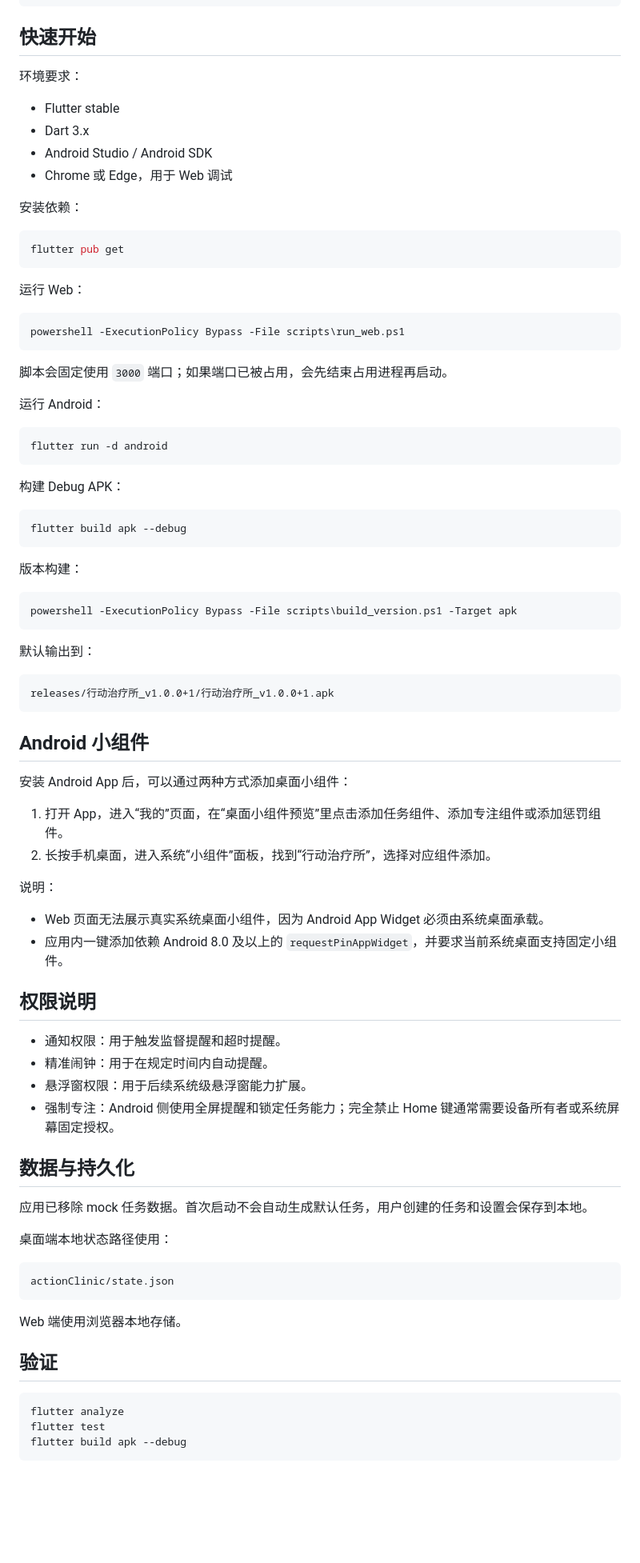
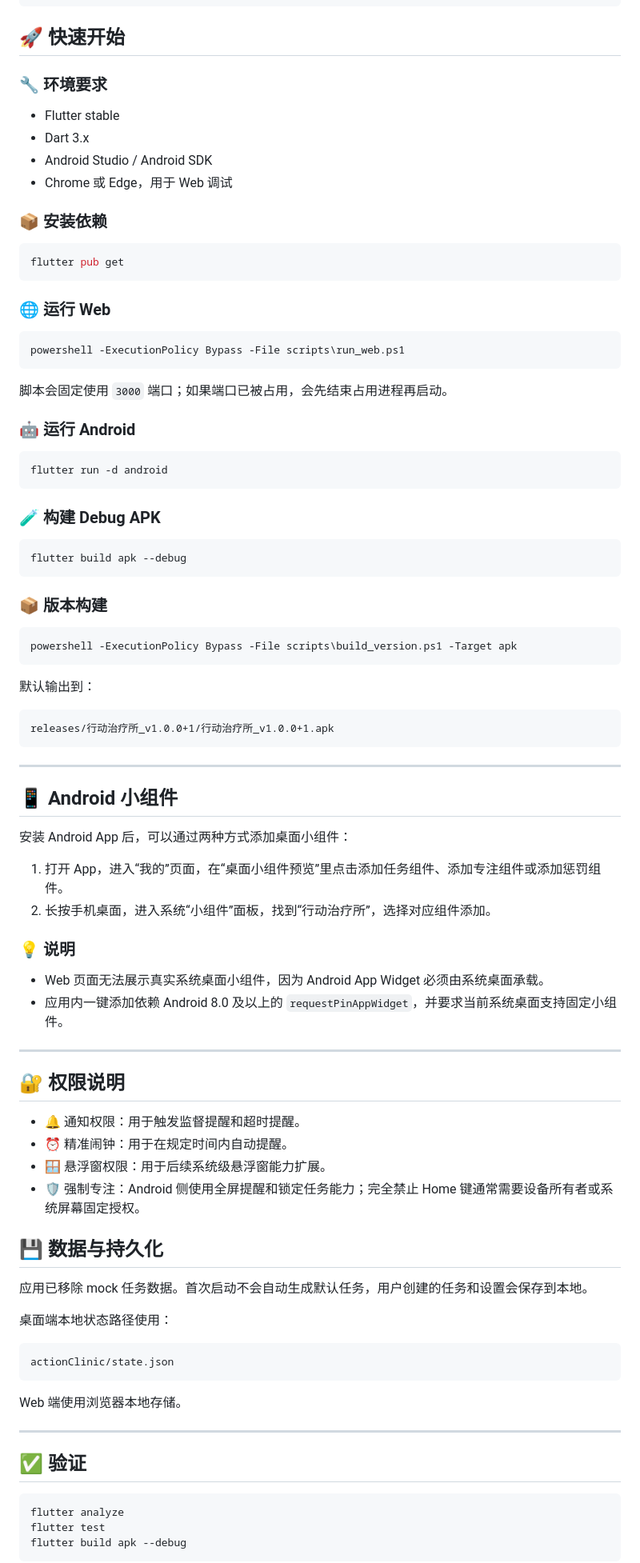
Before and after one commit to MewzCC/actionClinic, a Markdown page: README.md, the part around one of its changes. Shown at 80% size. Drawn GitHub-style; blank space fills up the shorter version.

````diff
--- a/README.md
+++ b/README.md
@@ -68,22 +78,22 @@ actionClinic/
 └── docs/                    # 产品与技术文档
 ```
 
-## 快速开始
+## 🚀 快速开始
 
-环境要求：
+### 🔧 环境要求
 
 - Flutter stable
 - Dart 3.x
 - Android Studio / Android SDK
 - Chrome 或 Edge，用于 Web 调试
 
-安装依赖：
+### 📦 安装依赖
 
 ```powershell
 flutter pub get
 ```
 
-运行 Web：
+### 🌐 运行 Web
 
 ```powershell
 powershell -ExecutionPolicy Bypass -File scripts\run_web.ps1
@@ -91,19 +101,19 @@ powershell -ExecutionPolicy Bypass -File scripts\run_web.ps1
 
 脚本会固定使用 `3000` 端口；如果端口已被占用，会先结束占用进程再启动。
 
-运行 Android：
+### 🤖 运行 Android
 
 ```powershell
 flutter run -d android
 ```
 
-构建 Debug APK：
+### 🧪 构建 Debug APK
 
 ```powershell
 flutter build apk --debug
 ```
 
-版本构建：
+### 📦 版本构建
 
 ```powershell
 powershell -ExecutionPolicy Bypass -File scripts\build_version.ps1 -Target apk
@@ -115,26 +125,30 @@ powershell -ExecutionPolicy Bypass -File scripts\build_version.ps1 -Target apk
 releases/行动治疗所_v1.0.0+1/行动治疗所_v1.0.0+1.apk
 ```
 
-## Android 小组件
+---
+
+## 📱 Android 小组件
 
 安装 Android App 后，可以通过两种方式添加桌面小组件：
 
 1. 打开 App，进入“我的”页面，在“桌面小组件预览”里点击添加任务组件、添加专注组件或添加惩罚组件。
 2. 长按手机桌面，进入系统“小组件”面板，找到“行动治疗所”，选择对应组件添加。
 
-说明：
+### 💡 说明
 
 - Web 页面无法展示真实系统桌面小组件，因为 Android App Widget 必须由系统桌面承载。
 - 应用内一键添加依赖 Android 8.0 及以上的 `requestPinAppWidget`，并要求当前系统桌面支持固定小组件。
 
-## 权限说明
+---
 
-- 通知权限：用于触发监督提醒和超时提醒。
-- 精准闹钟：用于在规定时间内自动提醒。
-- 悬浮窗权限：用于后续系统级悬浮窗能力扩展。
-- 强制专注：Android 侧使用全屏提醒和锁定任务能力；完全禁止 Home 键通常需要设备所有者或系统屏幕固定授权。
+## 🔐 权限说明
 
-## 数据与持久化
+- 🔔 通知权限：用于触发监督提醒和超时提醒。
+- ⏰ 精准闹钟：用于在规定时间内自动提醒。
+- 🪟 悬浮窗权限：用于后续系统级悬浮窗能力扩展。
+- 🛡️ 强制专注：Android 侧使用全屏提醒和锁定任务能力；完全禁止 Home 键通常需要设备所有者或系统屏幕固定授权。
+
+## 💾 数据与持久化
 
 应用已移除 mock 任务数据。首次启动不会自动生成默认任务，用户创建的任务和设置会保存到本地。
 
@@ -146,7 +160,9 @@ actionClinic/state.json
 
 Web 端使用浏览器本地存储。
 
-## 验证
+---
+
+## ✅ 验证
 
 ```powershell
 flutter analyze
````
Also changed, not shown: other parts of README.md (+41 -31 lines).
